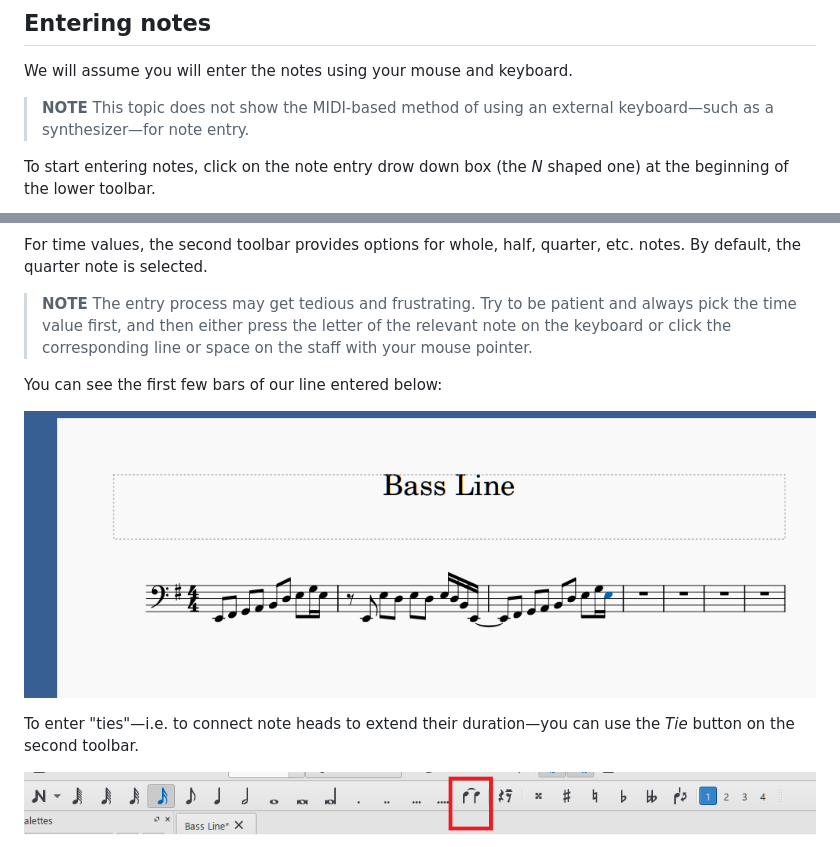
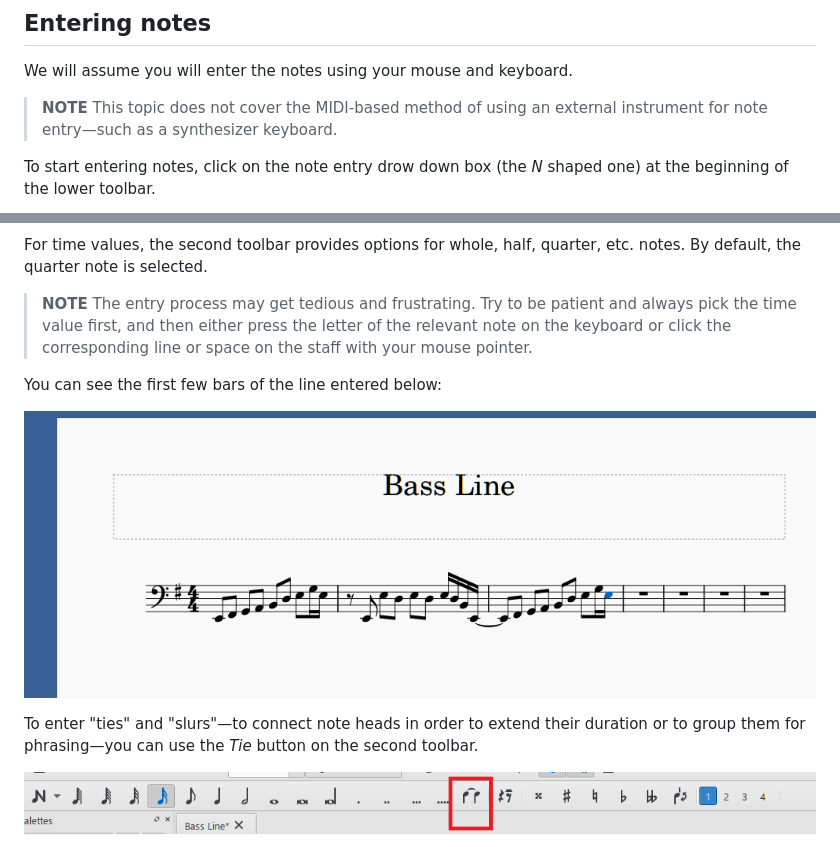
Before and after one commit to KorayErkan/tw-portfolio, a Markdown page: user-assistance/creating-a-music-part.md, 2 parts joined by grey strips. GitHub-like rendering.

```diff
--- a/user-assistance/creating-a-music-part.md
+++ b/user-assistance/creating-a-music-part.md
@@ -11,7 +11,7 @@ For the process of creating the score file, see [Creating A Score File](creating
 We will assume you will enter the notes using your mouse and keyboard.
 
 > __NOTE__
-> This topic does not show the MIDI-based method of using an external keyboard&mdash;such as a synthesizer&mdash;for note entry.
+> This topic does not cover the MIDI-based method of using an external instrument for note entry&mdash;such as a synthesizer keyboard.
 
 To start entering notes, click on the note entry drow down box (the _N_ shaped one) at the beginning of the lower toolbar.
 
@@ -34,11 +34,11 @@ For time values, the second toolbar provides options for whole, half, quarter, e
 > __NOTE__
 > The entry process may get tedious and frustrating. Try to be patient and always pick the time value first, and then either press the letter of the relevant note on the keyboard or click the corresponding line or space on the staff with your mouse pointer.
 
-You can see the first few bars of our line entered below:
+You can see the first few bars of the line entered below:
 
 ![First few measures](pictures/first-few-measures.png)
 
-To enter "ties"&mdash;i.e. to connect note heads to extend their duration&mdash;you can use the _Tie_ button on the second toolbar.
+To enter "ties" and "slurs"&mdash;to connect note heads in order to extend their duration or to group them for phrasing&mdash;you can use the _Tie_ button on the second toolbar.
 
 ![Tie button](pictures/tie-button.png)
 
```
Also changed, not shown: user-assistance/creating-a-score-file.md (+2 -0 lines), user-assistance/frequently-used-features.md (+11 -0 lines), user-assistance/pictures/created-score.png, user-assistance/pictures/selected-instruments.png.
